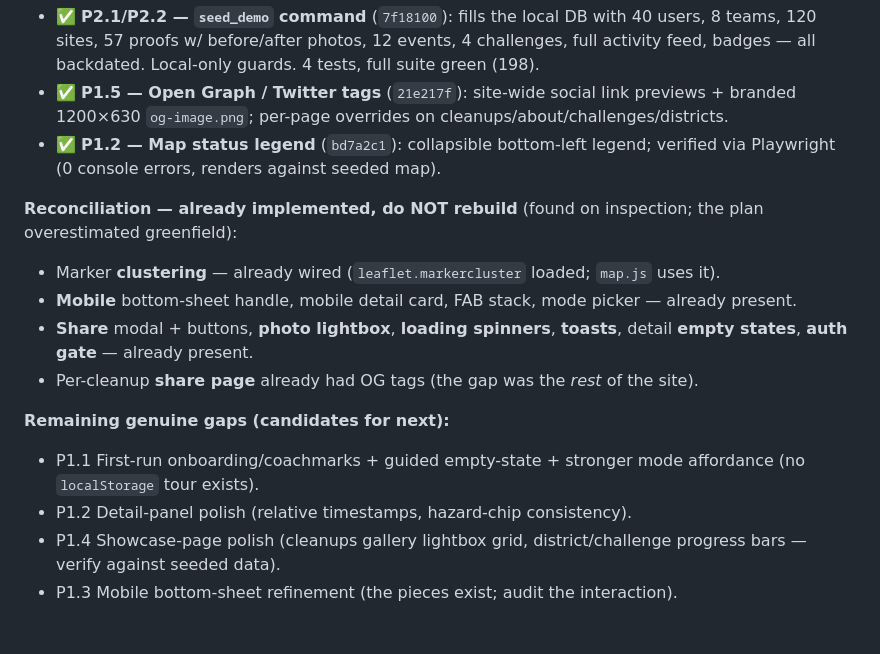
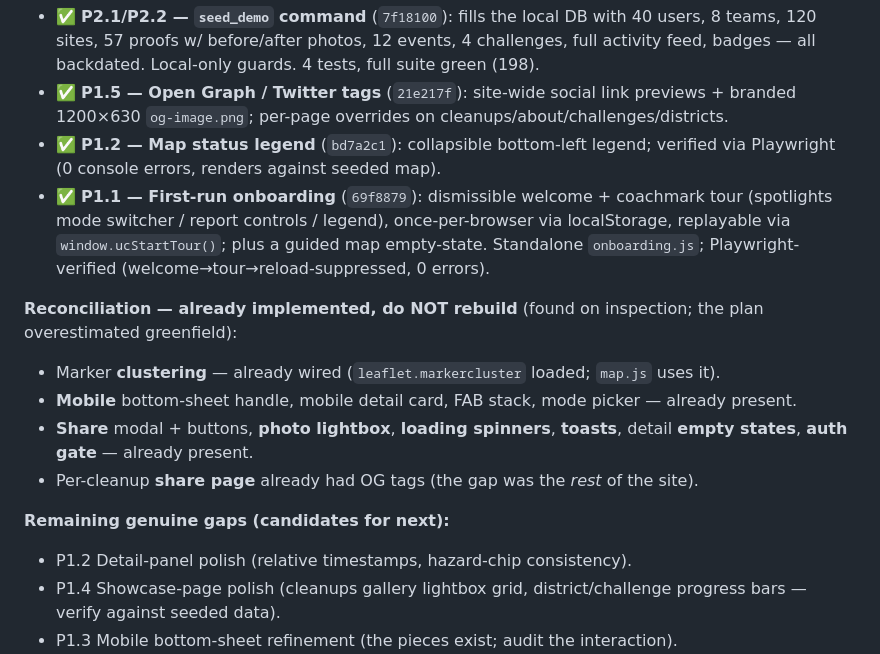
Before and after one commit to Brlaney/UC_CleanUp, a Markdown page: 7_1_26_Plan.md, the part around the change. GitHub-like rendering; blank space fills up the shorter version.

Commit message:
docs: mark P1.1 onboarding done in progress log
Co-Authored-By: Claude Opus 4.8 <noreply@anthropic.com>

```diff
--- a/7_1_26_Plan.md
+++ b/7_1_26_Plan.md
@@ -15,6 +15,7 @@
 - ✅ **P2.1/P2.2 — `seed_demo` command** (`7f18100`): fills the local DB with 40 users, 8 teams, 120 sites, 57 proofs w/ before/after photos, 12 events, 4 challenges, full activity feed, badges — all backdated. Local-only guards. 4 tests, full suite green (198).
 - ✅ **P1.5 — Open Graph / Twitter tags** (`21e217f`): site-wide social link previews + branded 1200×630 `og-image.png`; per-page overrides on cleanups/about/challenges/districts.
 - ✅ **P1.2 — Map status legend** (`bd7a2c1`): collapsible bottom-left legend; verified via Playwright (0 console errors, renders against seeded map).
+- ✅ **P1.1 — First-run onboarding** (`69f8879`): dismissible welcome + coachmark tour (spotlights mode switcher / report controls / legend), once-per-browser via localStorage, replayable via `window.ucStartTour()`; plus a guided map empty-state. Standalone `onboarding.js`; Playwright-verified (welcome→tour→reload-suppressed, 0 errors).
 
 **Reconciliation — already implemented, do NOT rebuild** (found on inspection; the plan overestimated greenfield):
 - Marker **clustering** — already wired (`leaflet.markercluster` loaded; `map.js` uses it).
@@ -23,7 +24,6 @@
 - Per-cleanup **share page** already had OG tags (the gap was the *rest* of the site).
 
 **Remaining genuine gaps (candidates for next):**
-- P1.1 First-run onboarding/coachmarks + guided empty-state + stronger mode affordance (no `localStorage` tour exists).
 - P1.2 Detail-panel polish (relative timestamps, hazard-chip consistency).
 - P1.4 Showcase-page polish (cleanups gallery lightbox grid, district/challenge progress bars — verify against seeded data).
 - P1.3 Mobile bottom-sheet refinement (the pieces exist; audit the interaction).
```
